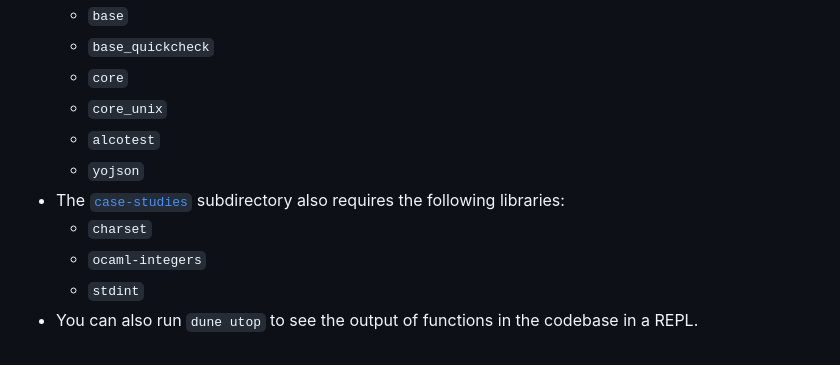
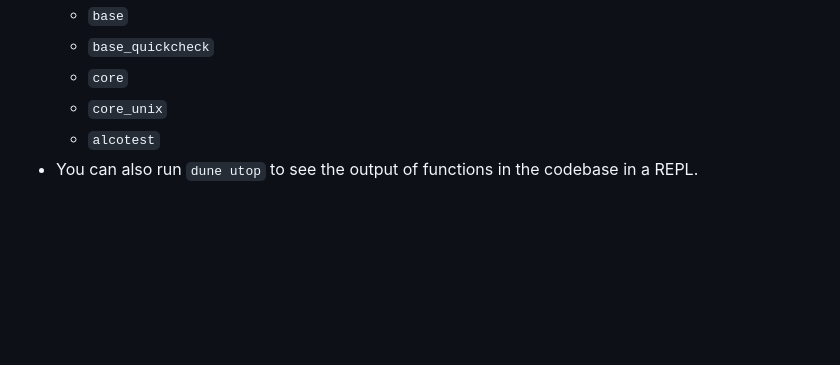
Before and after one commit to ngernest/mica, a Markdown page: README.md, the part around the change. Drawn GitHub-style; blank space fills up the shorter version.

Commit message:
Update list of dependencies in Readme

```diff
--- a/README.md
+++ b/README.md
@@ -172,9 +172,4 @@ of the `.actual` file (which contains what the PPX actually generated from that
   - `core`
   - `core_unix`
   - `alcotest`
-  - `yojson`
-- The [`case-studies`](./case_studies/) subdirectory also requires the following libraries:
-  - `charset`
-  - `ocaml-integers`
-  - `stdint`
 - You can also run `dune utop` to see the output of functions in the codebase in a REPL.
```
